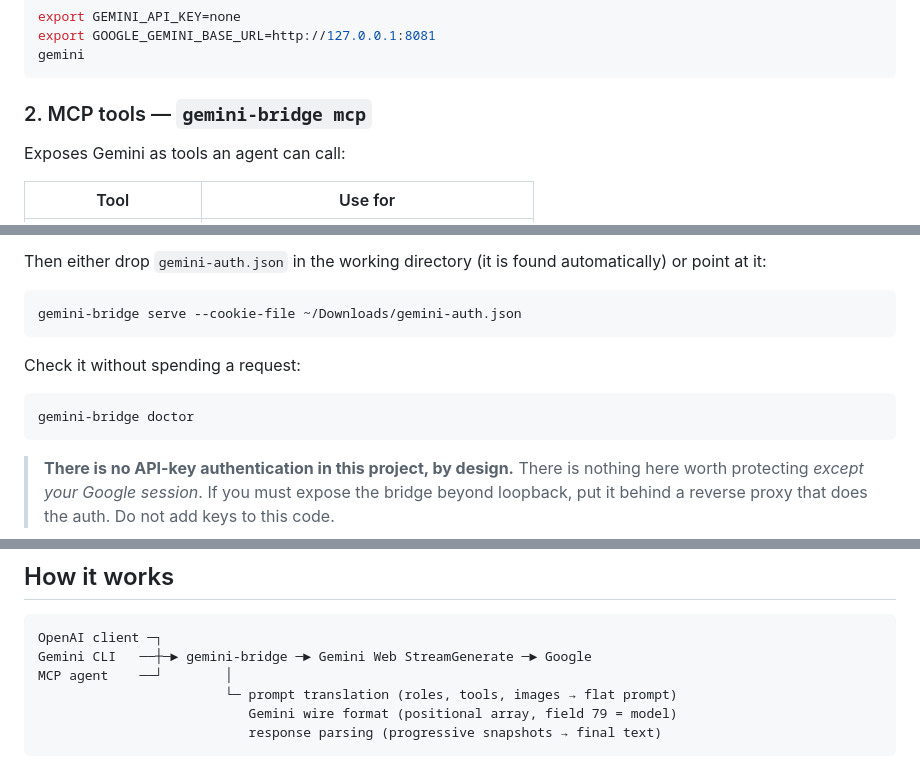
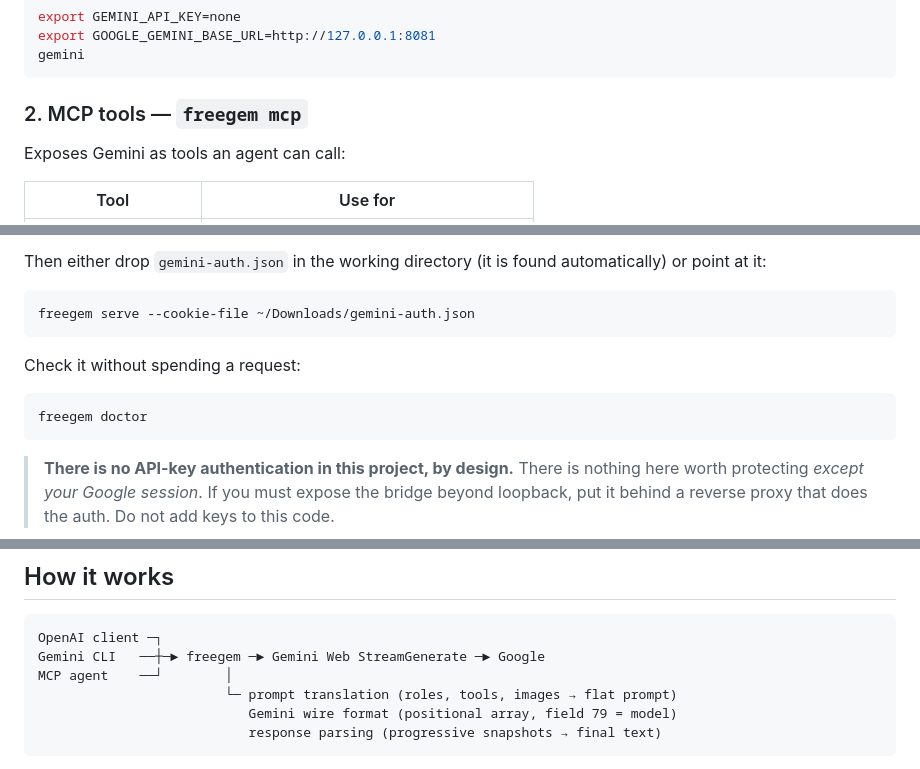
Before and after one commit to plokmklo/freegem, a Markdown page: README.md, 3 parts joined by grey strips. Drawn GitHub-style.

````diff
--- a/README.md
+++ b/README.md
@@ -102,7 +102,7 @@ export GOOGLE_GEMINI_BASE_URL=http://127.0.0.1:8081
 gemini
 ```
 
-### 2. MCP tools — `gemini-bridge mcp`
+### 2. MCP tools — `freegem mcp`
 
 Exposes Gemini as tools an agent can call:
 
@@ -192,13 +192,13 @@ Then either drop `gemini-auth.json` in the working directory (it is found
 automatically) or point at it:
 
 ```bash
-gemini-bridge serve --cookie-file ~/Downloads/gemini-auth.json
+freegem serve --cookie-file ~/Downloads/gemini-auth.json
 ```
 
 Check it without spending a request:
 
 ```bash
-gemini-bridge doctor
+freegem doctor
 ```
 
 > **There is no API-key authentication in this project, by design.** There is
@@ -281,7 +281,7 @@ docker compose --profile mcp up -d
 
 ```
 OpenAI client ─┐
-Gemini CLI   ──┼─► gemini-bridge ─► Gemini Web StreamGenerate ─► Google
+Gemini CLI   ──┼─► freegem ─► Gemini Web StreamGenerate ─► Google
 MCP agent    ──┘        │
                         └─ prompt translation (roles, tools, images → flat prompt)
                            Gemini wire format (positional array, field 79 = model)
````
Also changed, not shown: other parts of README.md (+27 -27 lines).
